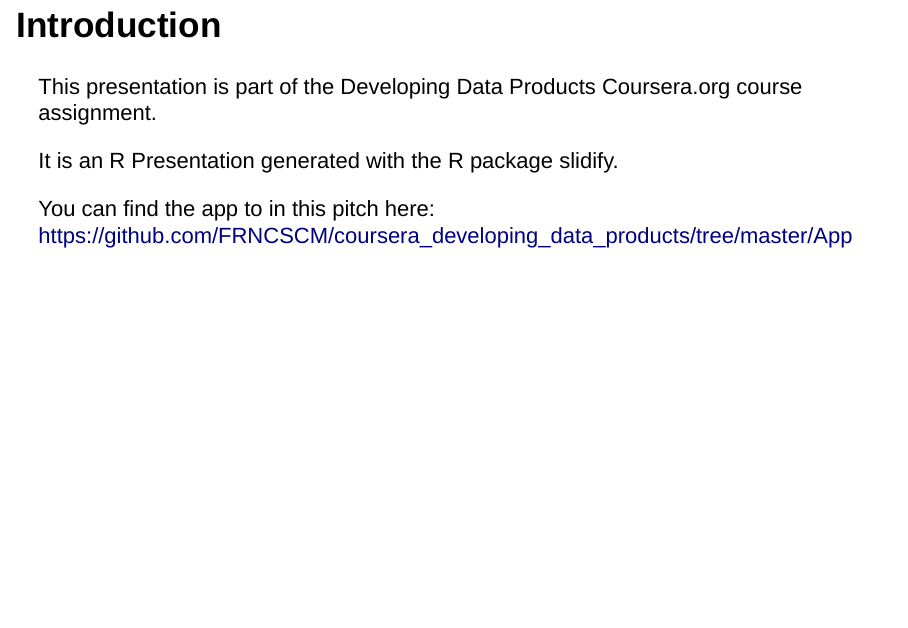
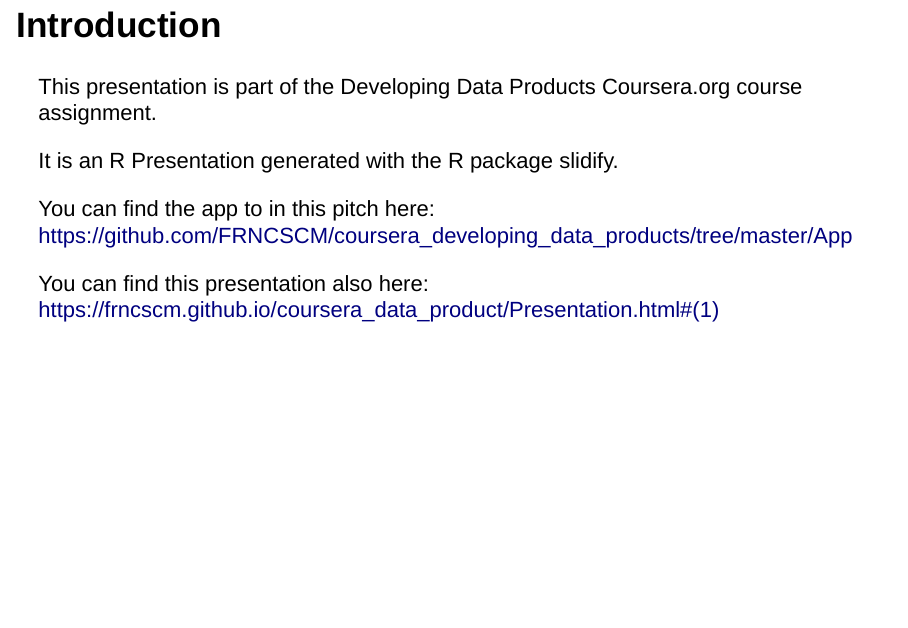
Before and after one commit to FRNCSCM/coursera_developing_data_products, an R Markdown document (Presentation/Presentation.Rmd): page 2 of 6. Rendered offline with R 4.5, knitr and Pandoc, with nearby package versions.

Commit message:
add presi

```diff
--- a/Presentation/Presentation.Rmd
+++ b/Presentation/Presentation.Rmd
@@ -22,6 +22,8 @@ It is an R Presentation generated with the R package slidify.
 You can find the app to in this pitch here:
 https://github.com/FRNCSCM/coursera_developing_data_products/tree/master/App
 
+You can find this presentation also here:
+https://frncscm.github.io/coursera_data_product/Presentation.html#(1)
 
 ## Application Overview
 
```
Also changed, not shown: README.md.
